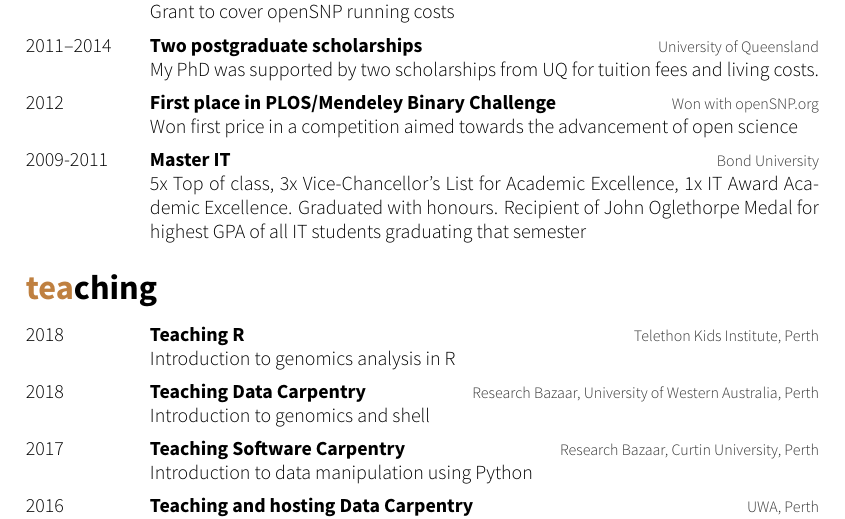
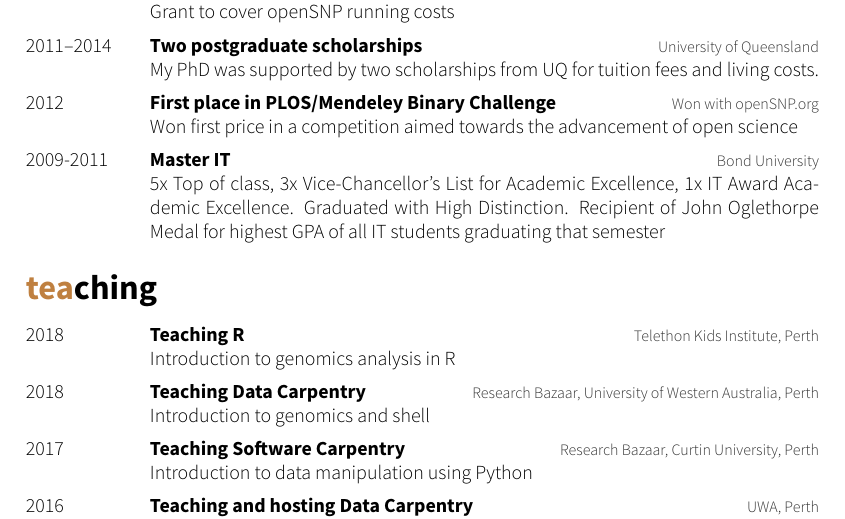
Before and after one commit to philippbayer/CV, a LaTeX CV (cv_10.tex): part of page 5 of 6, cut so that both start at the same text. The pictures show the PDF file cv_10.pdf that the author committed with the source.

Commit message:
Fix old error wfrom when I did not know what an Honours is

```diff
--- a/cv_10.tex
+++ b/cv_10.tex
@@ -70,7 +70,7 @@ i10-index: 12
 {2010--2012}
 {Master {\normalfont of IT}}
 {Bond University, Gold Coast}
-{Graduated with Honours}
+{Graduated with High Distinction}
 %------------------------------------------------
 \entry
 {2006--2009}
@@ -261,7 +261,7 @@ using bioinformatic approaches}
 {2009-2011}
 {Master IT}
 {Bond University}
-{5x Top of class,  3x Vice-Chancellor's List for Academic Excellence, 1x IT Award Academic Excellence. Graduated with honours. Recipient of John Oglethorpe Medal for highest GPA of all IT students graduating that semester}
+{5x Top of class,  3x Vice-Chancellor's List for Academic Excellence, 1x IT Award Academic Excellence. Graduated with High Distinction. Recipient of John Oglethorpe Medal for highest GPA of all IT students graduating that semester}
 \end{entrylist}
 
 
```
Also changed, not shown: cv_10.pdf.
